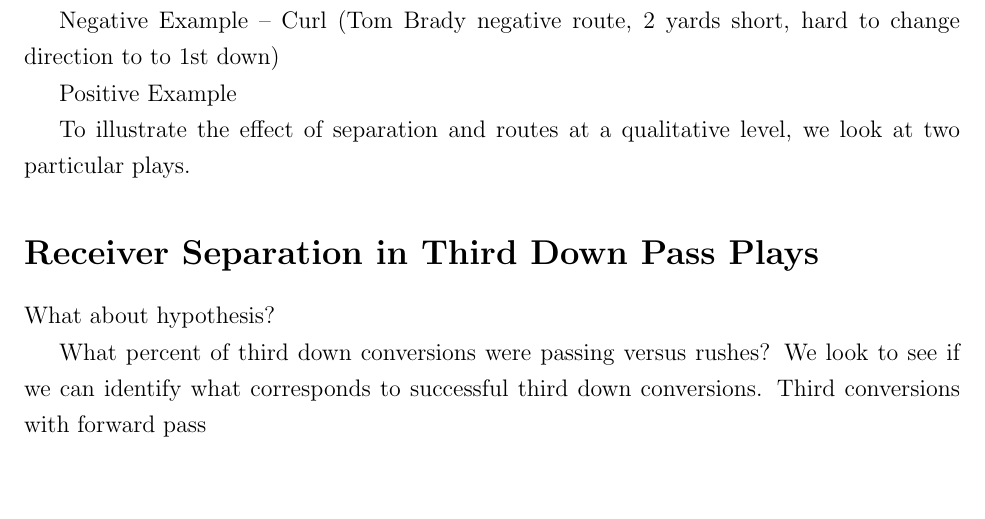
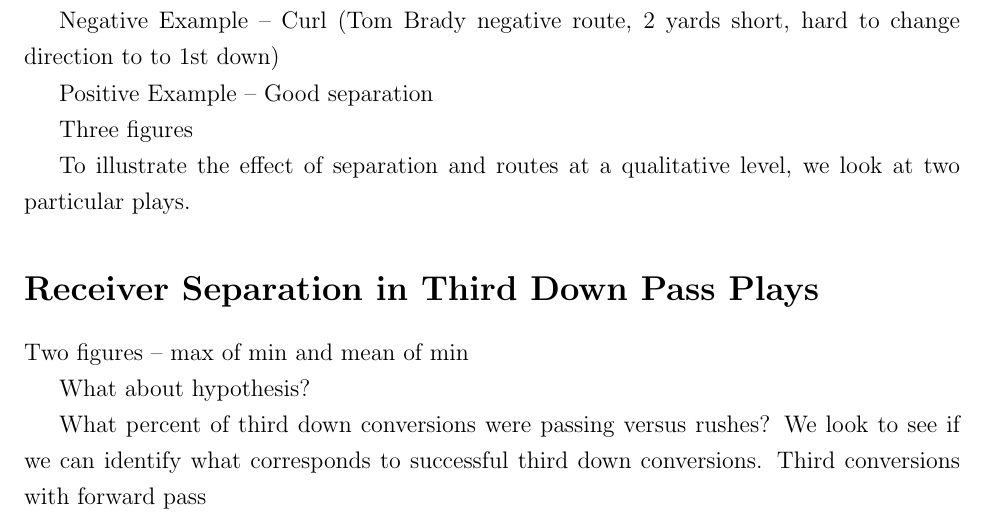
Before and after one commit to hxiewally/sportsAnalyticsProjects, a LaTeX document (gridiron/BDB.tex): part of page 2 of 2 before the commit and part of page 2 of 3 after it, cut so that both start at the same text, the shorter picture padded with empty space. Compiled offline with pdfLaTeX.

Commit message:
Updated writeup

```diff
--- a/gridiron/BDB.tex
+++ b/gridiron/BDB.tex
@@ -55,11 +55,15 @@ Positive Example -- 2505 (successful post)
 
 Negative Example -- Curl (Tom Brady negative route, 2 yards short, hard to change direction to to 1st down)
 
-Positive Example
+Positive Example -- Good separation
+
+Three figures
 
 To illustrate the effect of separation and routes at a qualitative level, we look at two particular plays.
 
 \section*{Receiver Separation in Third Down Pass Plays}
+
+Two figures -- max of min and mean of min
 
 What about hypothesis?
 
```
Also changed, not shown: gridiron/BDB.pdf, gridiron/BDB.tex (2 more changed lines), 3 other files.
